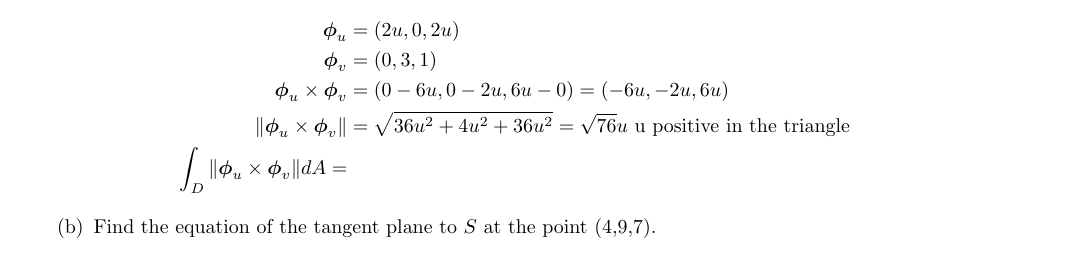
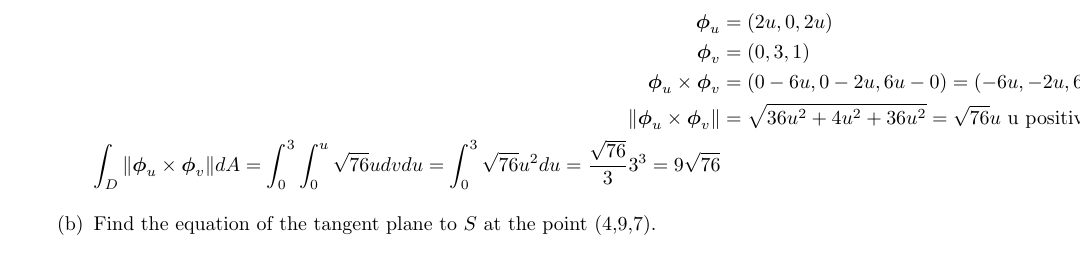
Before and after one commit to poonkeegan/school, a LaTeX document (matb42/a6.tex): part of page 7 of 10, cut so that both start at the same text. Compiled offline with pdfLaTeX.

Commit message:
Thu Mar  1 20:05:48 EST 2018

```diff
--- a/matb42/a6.tex
+++ b/matb42/a6.tex
@@ -120,7 +120,7 @@ Mar 6th 2018}
             \boldsymbol \phi_v &= (0, 3, 1) \\
             \boldsymbol \phi_u \times \boldsymbol \phi_v &= (0 - 6u, 0 - 2u, 6u - 0) = (-6u, -2u, 6u) \\
             \norm{\boldsymbol \phi_u \times \boldsymbol \phi_v} &= \sqrt{36u^2 + 4u^2 + 36u^2} = \sqrt{76}u \text{ u positive in the triangle}\\
-            \int_D \norm{\boldsymbol \phi_u \times \boldsymbol \phi_v} dA =
+            \int_D \norm{\boldsymbol \phi_u \times \boldsymbol \phi_v} dA = \int_0^3\int_0^u \sqrt{76}u dv du = \int_0^3 \sqrt{76}{u^2} du = \frac{\sqrt{76}}{3}3^3 = 9\sqrt{76}
         \end{align*}
         \item Find the equation of the tangent plane to $S$ at the point (4,9,7).
     \end{enumerate}
```
Also changed, not shown: matb42/a6.pdf.
